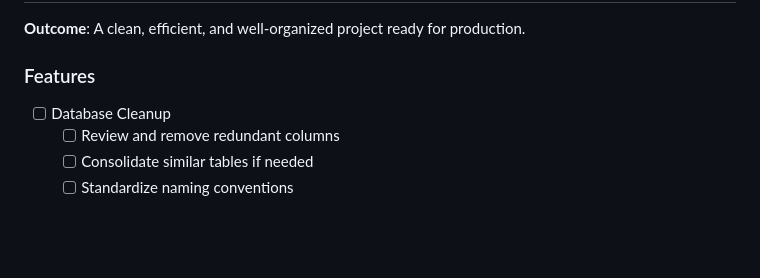
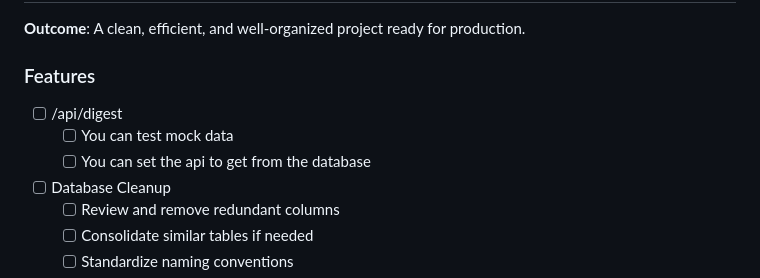
Before and after one commit to RockyKev/reddit-web-scraper-cursor-1, a Markdown page: docs/project-roadmap.md, the part around the change. Rendered like a GitHub page; blank space fills up the shorter version.

Commit message:
nearing the finish line

```diff
--- a/docs/project-roadmap.md
+++ b/docs/project-roadmap.md
@@ -120,6 +120,10 @@
 **Outcome**: A clean, efficient, and well-organized project ready for production.
 
 ### Features
+- [ ] /api/digest
+  - [ ] You can test mock data
+  - [ ] You can set the api to get from the database
+
 - [ ] Database Cleanup
   - [ ] Review and remove redundant columns
   - [ ] Consolidate similar tables if needed
```
